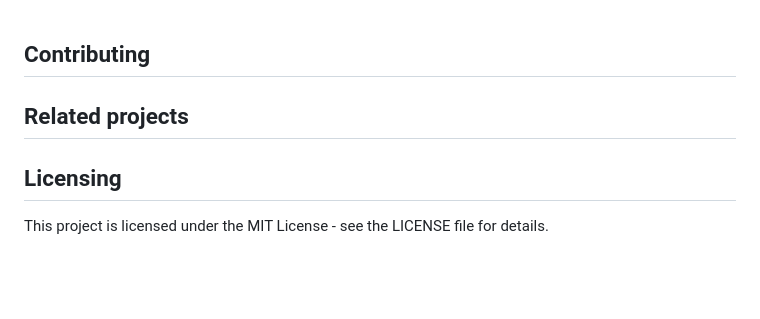
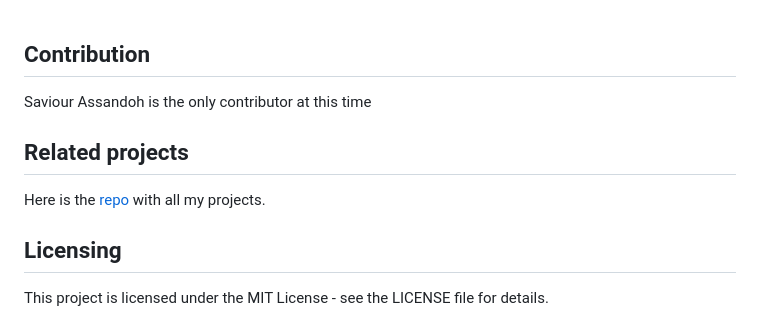
Before and after one commit to Saviour99/questify, a Markdown page: README.md, the part around one of its changes. GitHub-like rendering; blank space fills up the shorter version.

```diff
--- a/README.md
+++ b/README.md
@@ -58,11 +59,11 @@ Connect with the author on **LinkedIn**: [Saviour Assandoh](https://www.linkedin
    ![Generate MCQs](static/images/file6.png)
    <br />
    <br />
-## Contributing
-
+## Contribution
+Saviour Assandoh is the only contributor at this time
 
 ## Related projects
-
+Here is the [repo](https://github.com/Saviour99/) with all my projects.
 
 ## Licensing
 This project is licensed under the MIT License - see the LICENSE file for details.
```
Also changed, not shown: other parts of README.md (+1 -0 lines).
